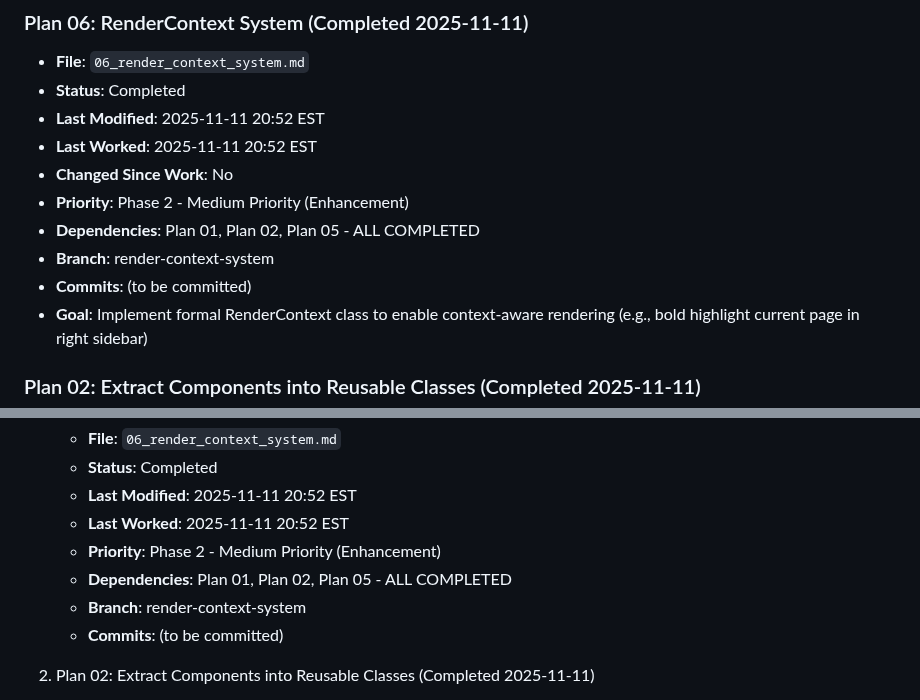
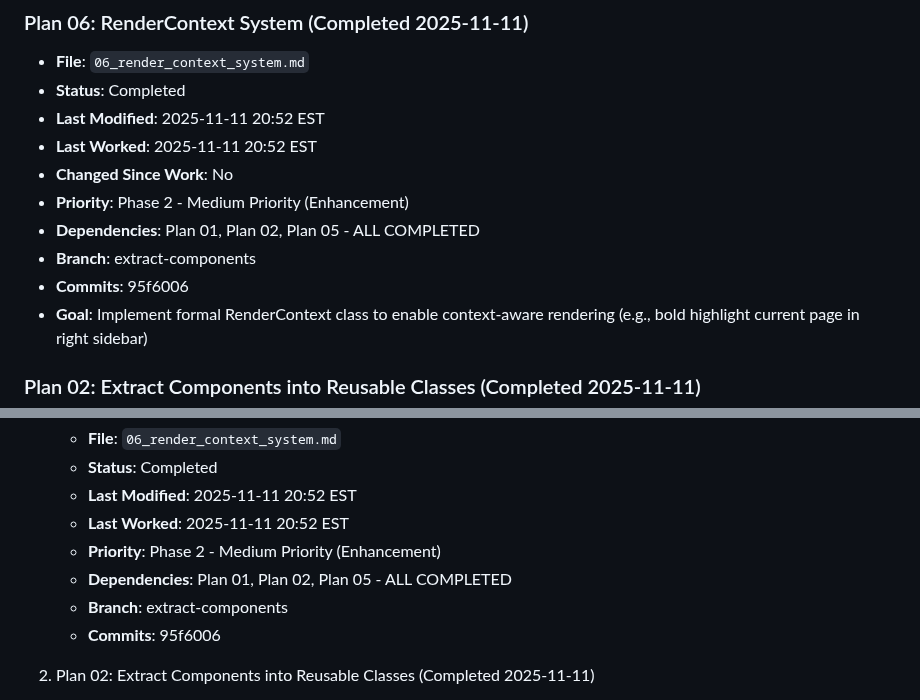
Before and after one commit to andynu/bujo-pdf, a Markdown page: plans/index.md, 2 parts joined by grey strips. Drawn GitHub-style.

Commit message:
Update Plan 06 status with commit hash

```diff
--- a/plans/index.md
+++ b/plans/index.md
@@ -19,8 +19,8 @@ No active plans.
 - **Changed Since Work**: No
 - **Priority**: Phase 2 - Medium Priority (Enhancement)
 - **Dependencies**: Plan 01, Plan 02, Plan 05 - ALL COMPLETED
-- **Branch**: render-context-system
-- **Commits**: (to be committed)
+- **Branch**: extract-components
+- **Commits**: 95f6006
 - **Goal**: Implement formal RenderContext class to enable context-aware rendering (e.g., bold highlight current page in right sidebar)
 
 ### Plan 02: Extract Components into Reusable Classes (Completed 2025-11-11)
@@ -44,8 +44,8 @@ No active plans.
    - **Last Worked**: 2025-11-11 20:52 EST
    - **Priority**: Phase 2 - Medium Priority (Enhancement)
    - **Dependencies**: Plan 01, Plan 02, Plan 05 - ALL COMPLETED
-   - **Branch**: render-context-system
-   - **Commits**: (to be committed)
+   - **Branch**: extract-components
+   - **Commits**: 95f6006
 
 2. Plan 02: Extract Components into Reusable Classes (Completed 2025-11-11)
    - **File**: `02_extract_components.md`
```
